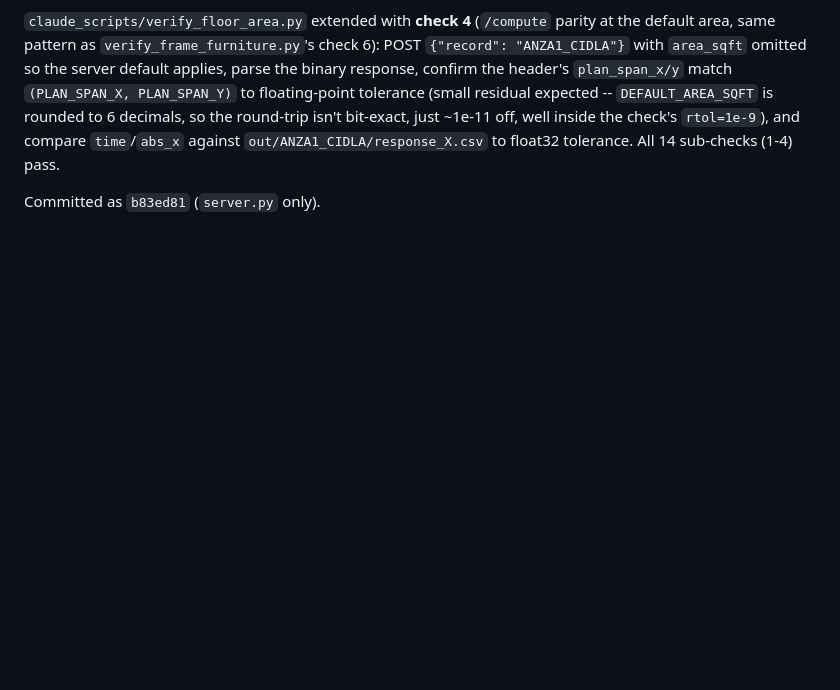
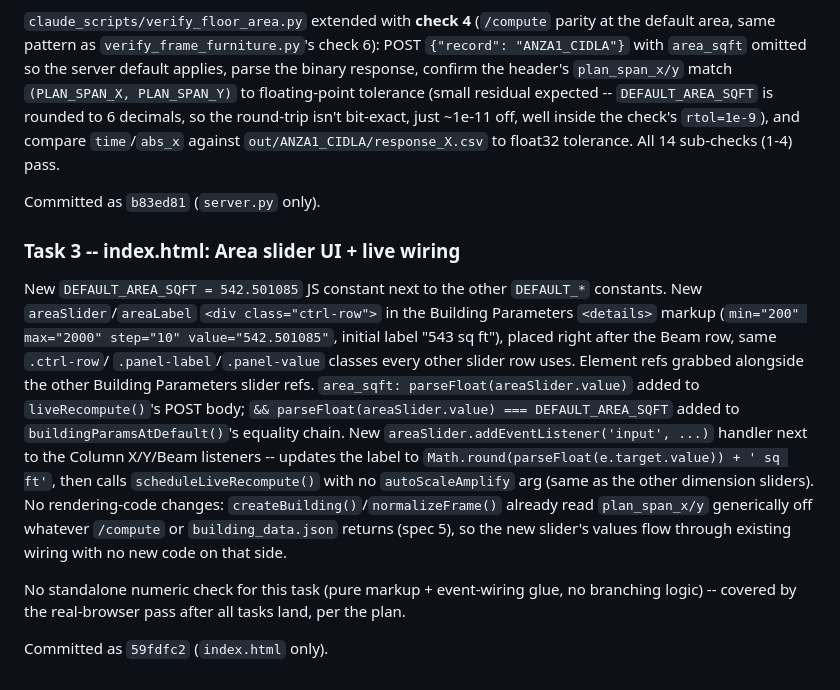
Before and after one commit to nekrei/Seismic-Sim, a Markdown page: progress.md, the part around the change. GitHub-like rendering; blank space fills up the shorter version.

Commit message:
Log spec 8 Task 3 (index.html Area slider UI) in progress.md

```diff
--- a/progress.md
+++ b/progress.md
@@ -876,3 +876,31 @@ compare `time`/`abs_x` against `out/ANZA1_CIDLA/response_X.csv` to
 float32 tolerance. All 14 sub-checks (1-4) pass.
 
 Committed as `b83ed81` (`server.py` only).
+
+### Task 3 -- index.html: Area slider UI + live wiring
+
+New `DEFAULT_AREA_SQFT = 542.501085` JS constant next to the other
+`DEFAULT_*` constants. New `areaSlider`/`areaLabel` `<div
+class="ctrl-row">` in the Building Parameters `<details>` markup
+(`min="200" max="2000" step="10" value="542.501085"`, initial label
+"543 sq ft"), placed right after the Beam row, same `.ctrl-row`/
+`.panel-label`/`.panel-value` classes every other slider row uses.
+Element refs grabbed alongside the other Building Parameters slider
+refs. `area_sqft: parseFloat(areaSlider.value)` added to
+`liveRecompute()`'s POST body; `&& parseFloat(areaSlider.value) ===
+DEFAULT_AREA_SQFT` added to `buildingParamsAtDefault()`'s equality
+chain. New `areaSlider.addEventListener('input', ...)` handler next to
+the Column X/Y/Beam listeners -- updates the label to
+`Math.round(parseFloat(e.target.value)) + ' sq ft'`, then calls
+`scheduleLiveRecompute()` with no `autoScaleAmplify` arg (same as the
+other dimension sliders). No rendering-code changes:
+`createBuilding()`/`normalizeFrame()` already read `plan_span_x/y`
+generically off whatever `/compute` or `building_data.json` returns
+(spec 5), so the new slider's values flow through existing wiring with
+no new code on that side.
+
+No standalone numeric check for this task (pure markup + event-wiring
+glue, no branching logic) -- covered by the real-browser pass after all
+tasks land, per the plan.
+
+Committed as `59fdfc2` (`index.html` only).
```
